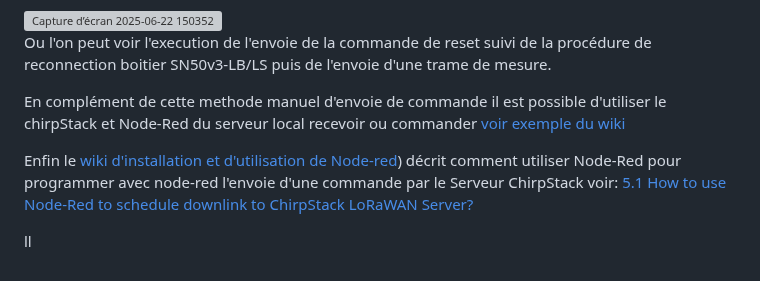
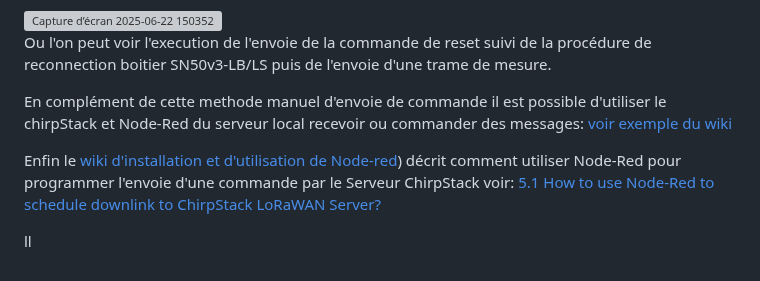
Before and after one commit to flefebure/meteo-le-phare-vieux-fort, a Markdown page: PROCEDURE.md, the part around the change. Drawn GitHub-style; grey boxes are pictures that could not be loaded.

```diff
--- a/PROCEDURE.md
+++ b/PROCEDURE.md
@@ -66,8 +66,8 @@ On peux surveiller le bon déroulement de l'envoie de la commande et de son exec
 
 Ou l'on peut voir l'execution de l'envoie de la commande de reset suivi de la procédure de reconnection boitier SN50v3-LB/LS puis de l'envoie d'une trame de mesure.
 
-En complément de cette methode manuel d'envoie de commande il est possible d'utiliser le chirpStack et Node-Red du serveur local recevoir ou commander [voir exemple du wiki](https://wiki.dragino.com/xwiki/bin/view/Main/Notes%20for%20ChirpStack/#H13.A0Example:UseLocalServerChirpStackandNode-RedinLPS8v2)
+En complément de cette methode manuel d'envoie de commande il est possible d'utiliser le chirpStack et Node-Red du serveur local recevoir ou commander des messages: [voir exemple du wiki](https://wiki.dragino.com/xwiki/bin/view/Main/Notes%20for%20ChirpStack/#H13.A0Example:UseLocalServerChirpStackandNode-RedinLPS8v2)
 
-Enfin le [wiki d'installation et d'utilisation de Node-red](https://wiki.dragino.com/xwiki/bin/view/Main/Node-RED/#H3.A0ImportInputFlowforDraginoSensors)) décrit comment utiliser Node-Red pour programmer avec node-red l'envoie d'une commande par le Serveur ChirpStack voir: [5.1 How to use Node-Red to schedule downlink to ChirpStack LoRaWAN Server?](https://wiki.dragino.com/xwiki/bin/view/Main/Node-RED/#H5.1HowtouseNode-RedtoscheduledownlinktoChirpStackLoRaWANServer3F)
+Enfin le [wiki d'installation et d'utilisation de Node-red](https://wiki.dragino.com/xwiki/bin/view/Main/Node-RED/#H3.A0ImportInputFlowforDraginoSensors)) décrit comment utiliser Node-Red pour programmer l'envoie d'une commande par le Serveur ChirpStack voir: [5.1 How to use Node-Red to schedule downlink to ChirpStack LoRaWAN Server?](https://wiki.dragino.com/xwiki/bin/view/Main/Node-RED/#H5.1HowtouseNode-RedtoscheduledownlinktoChirpStackLoRaWANServer3F)
 
 ll
```
